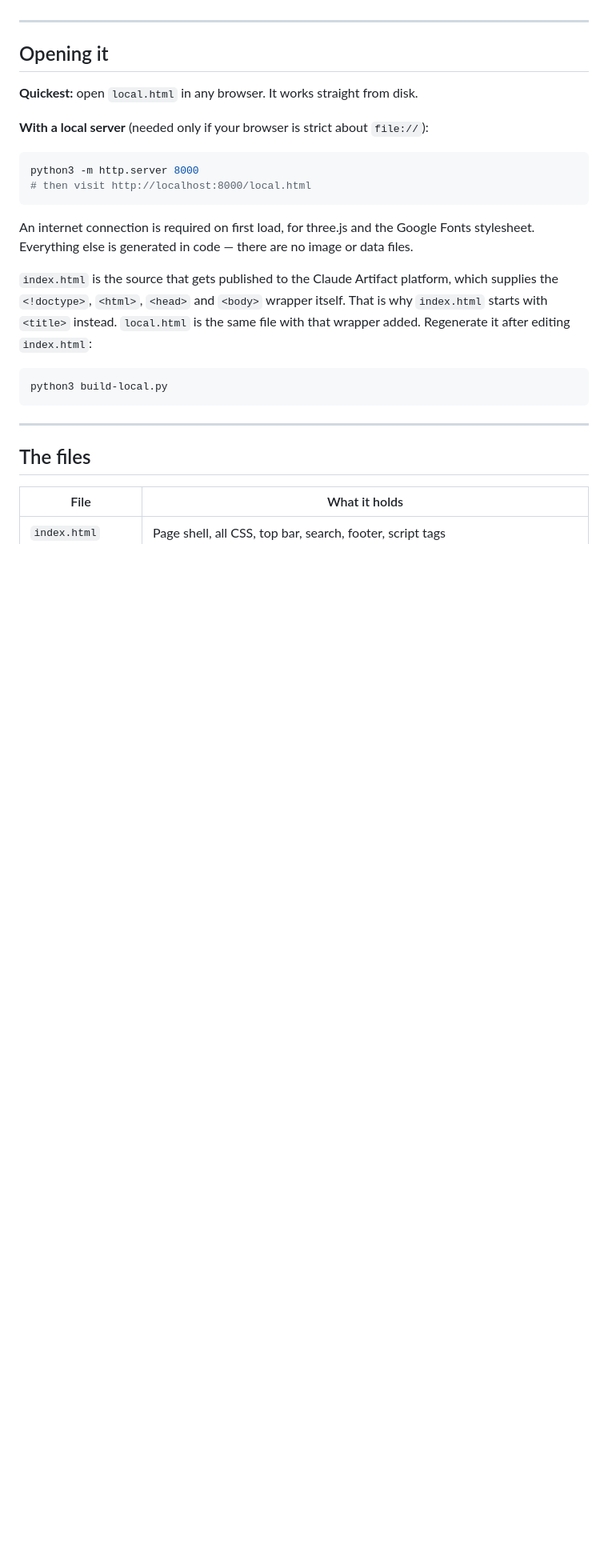
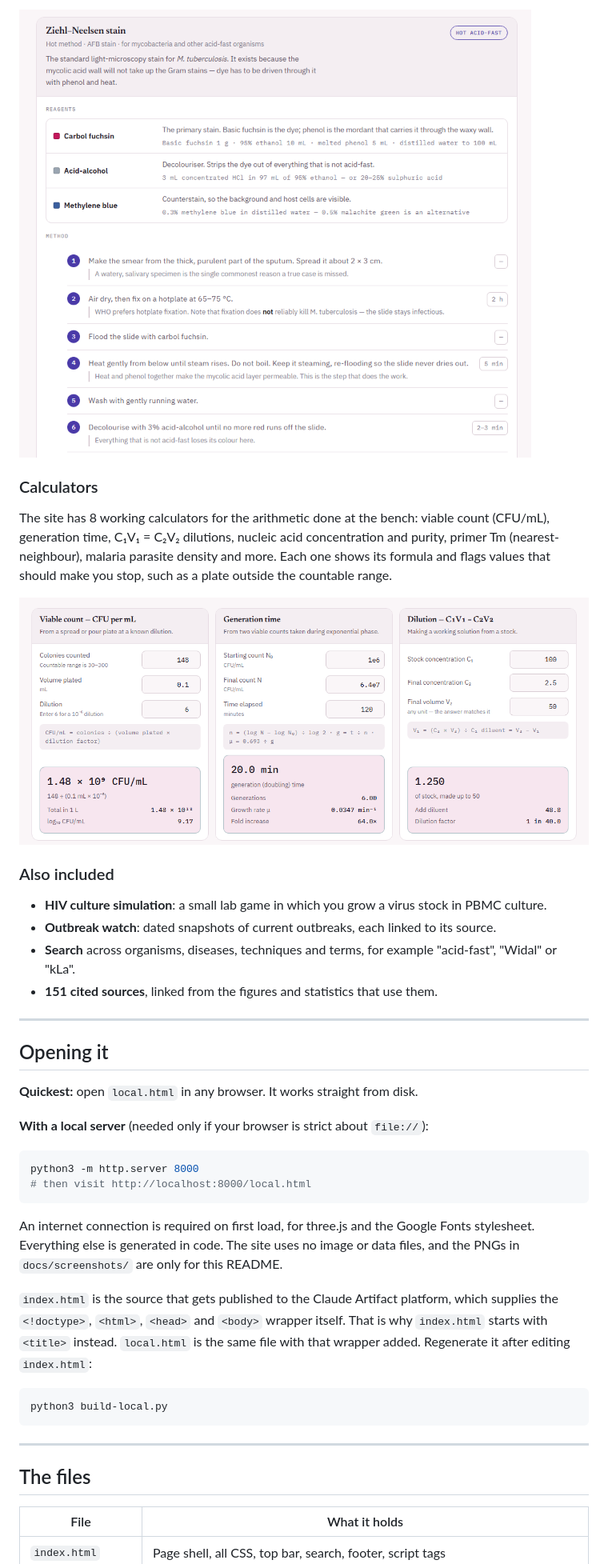
Before and after one commit to aashirshaikh1/subculture, a Markdown page: README.md, the part around one of its changes. Shown at 80% size. GitHub-like rendering; pictures changed too: docs/screenshots/calculators.png (added), docs/screenshots/stain-protocol.png (added); blank space fills up the shorter version.

Commit message:
Expand the README with a feature tour, screenshots and contact details
Co-Authored-By: Claude Opus 5.5 <noreply@anthropic.com>

````diff
--- a/README.md
+++ b/README.md
@@ -8,3 +53,20 @@ Designed, written and built by **Aashir Shaikh**.
+![Ziehl–Neelsen staining protocol](docs/screenshots/stain-protocol.png)
+
+### Calculators
+
+The site has 8 working calculators for the arithmetic done at the bench: viable count (CFU/mL),
+generation time, C₁V₁ = C₂V₂ dilutions, nucleic acid concentration and purity, primer
+Tm (nearest-neighbour), malaria parasite density and more. Each one shows its formula
+and flags values that should make you stop, such as a plate outside the countable range.
+
+![Calculators](docs/screenshots/calculators.png)
+
+### Also included
+
+- **HIV culture simulation**: a small lab game in which you grow a virus stock in PBMC culture.
+- **Outbreak watch**: dated snapshots of current outbreaks, each linked to its source.
+- **Search** across organisms, diseases, techniques and terms, for example "acid-fast", "Widal" or "kLa".
+- **151 cited sources**, linked from the figures and statistics that use them.
 
 ---
 
@@ -20,7 +82,8 @@ python3 -m http.server 8000
 ```
 
 An internet connection is required on first load, for three.js and the Google Fonts
-stylesheet. Everything else is generated in code — there are no image or data files.
+stylesheet. Everything else is generated in code. The site uses no image or data files,
+and the PNGs in `docs/screenshots/` are only for this README.
 
 `index.html` is the source that gets published to the Claude Artifact platform, which
 supplies the `<!doctype>`, `<html>`, `<head>` and `<body>` wrapper itself. That is why
````
Also changed, not shown: other parts of README.md (+58 -3 lines), docs/screenshots/home.png (added), docs/screenshots/micrograph.png (added), docs/screenshots/model-3d.png (added).
